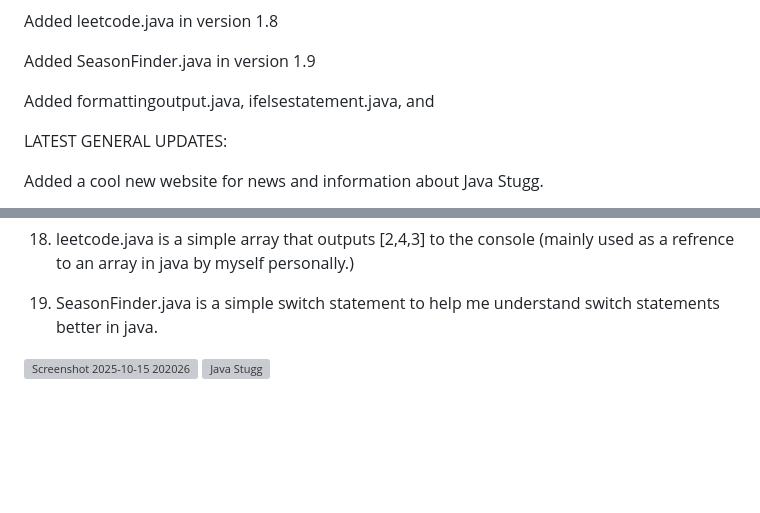
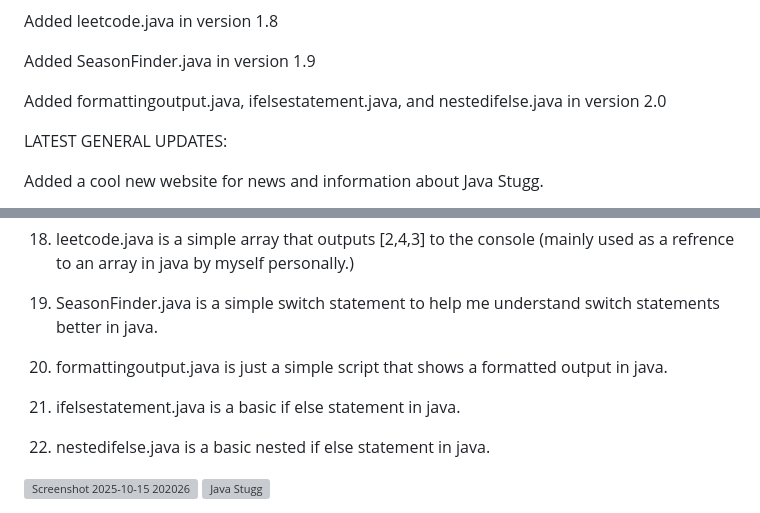
Before and after one commit to jyoeymama/Java-Stugg, a Markdown page: README.md, 2 parts joined by grey strips. Rendered like a GitHub page; blank space fills up the shorter version; grey boxes are pictures that could not be loaded.

Commit message:
Add nestedifelse.java and update file descriptions
Updated README to include nestedifelse.java in version 2.0 and added descriptions for new Java files.

```diff
--- a/README.md
+++ b/README.md
@@ -30,7 +30,7 @@ Added leetcode.java in version 1.8
 
 Added SeasonFinder.java in version 1.9
 
-Added formattingoutput.java, ifelsestatement.java, and
+Added formattingoutput.java, ifelsestatement.java, and nestedifelse.java in version 2.0
 
 LATEST GENERAL UPDATES:
 
@@ -80,6 +80,11 @@ The original post about this 3d renderer can be found here: https://gist.github.
 
 19. SeasonFinder.java is a simple switch statement to help me understand switch statements better in java.
 
+20. formattingoutput.java is just a simple script that shows a formatted output in java.
+
+21. ifelsestatement.java is a basic if else statement in java.
+
+22. nestedifelse.java is a basic nested if else statement in java.
 
 
 
```
